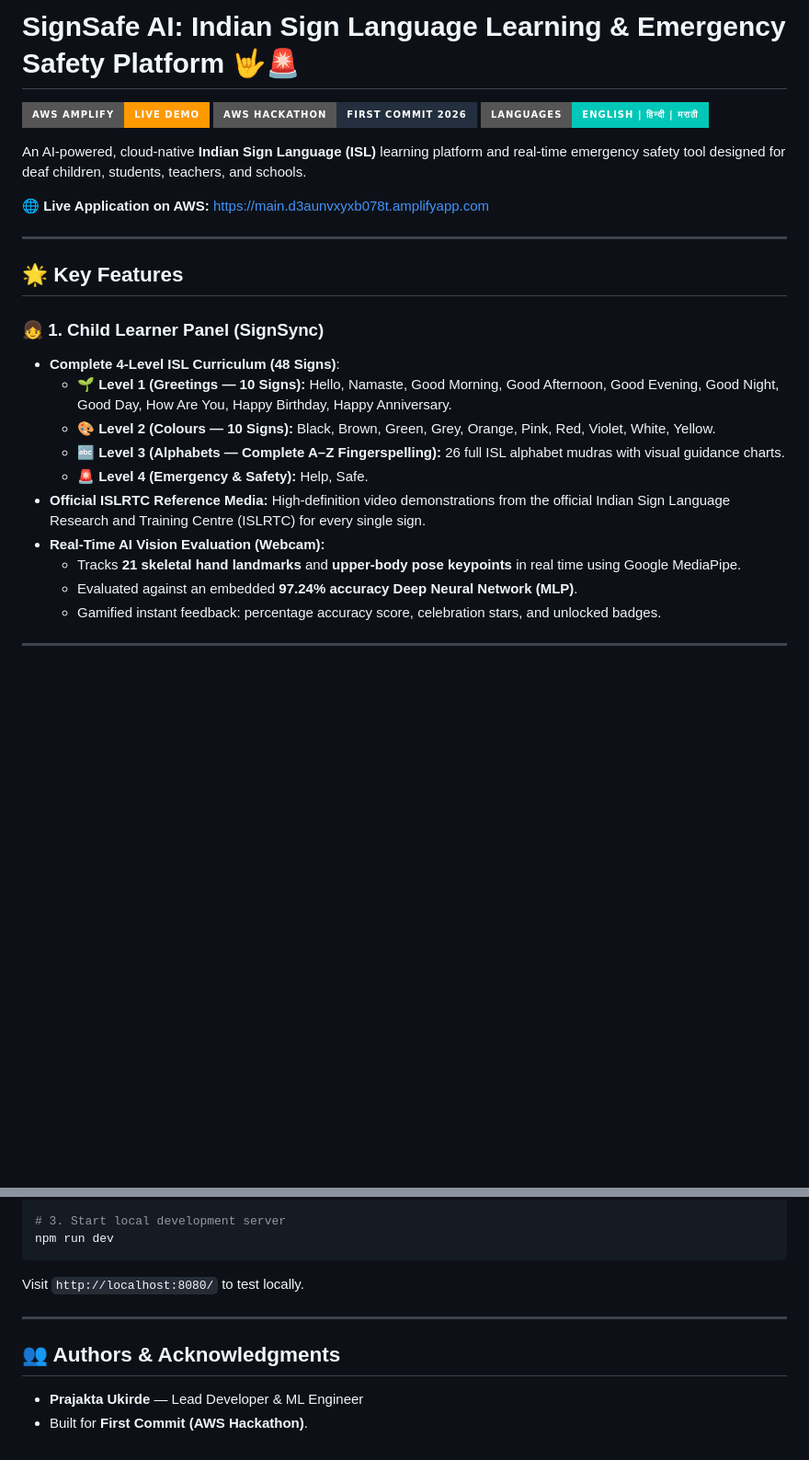
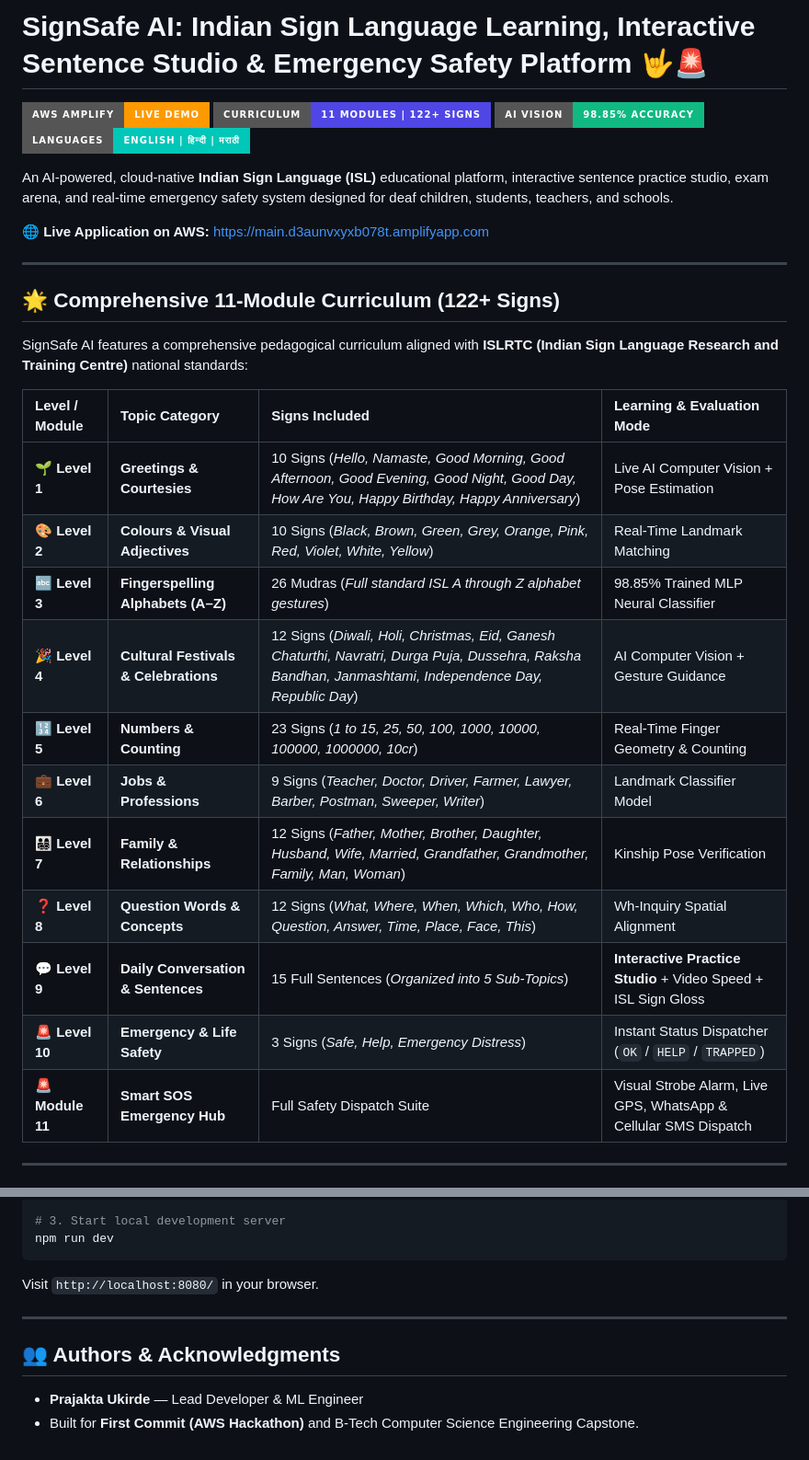
Before and after one commit to prajaktaukirde/sign-safe, a Markdown page: README.md, 2 parts joined by grey strips. Shown at 92% size. Rendered like a GitHub page; badges without logos; blank space fills up the shorter version.

````diff
--- a/README.md
+++ b/README.md
@@ -1,28 +1,33 @@
-# SignSafe AI: Indian Sign Language Learning & Emergency Safety Platform 🤟🚨
+# SignSafe AI: Indian Sign Language Learning, Interactive Sentence Studio & Emergency Safety Platform 🤟🚨
 
 [![AWS Amplify](https://img.shields.io/badge/AWS_Amplify-Live_Demo-FF9900?style=for-the-badge&logo=aws-amplify&logoColor=white)](https://main.d3aunvxyxb078t.amplifyapp.com/)
-[![Built for AWS Hackathon](https://img.shields.io/badge/AWS_Hackathon-First_Commit_2026-232F3E?style=for-the-badge&logo=amazon-aws&logoColor=white)](https://main.d3aunvxyxb078t.amplifyapp.com/)
+[![Curriculum](https://img.shields.io/badge/Curriculum-11_Modules_%7C_122%2B_Signs-4F46E5?style=for-the-badge)](https://main.d3aunvxyxb078t.amplifyapp.com/)
+[![Accuracy](https://img.shields.io/badge/AI_Vision-98.85%25_Accuracy-10B981?style=for-the-badge)](https://main.d3aunvxyxb078t.amplifyapp.com/)
 [![Languages](https://img.shields.io/badge/Languages-English_%7C_हिन्दी_%7C_मराठी-00C7B7?style=for-the-badge)](https://main.d3aunvxyxb078t.amplifyapp.com/)
 
-An AI-powered, cloud-native **Indian Sign Language (ISL)** learning platform and real-time emergency safety tool designed for deaf children, students, teachers, and schools.
+An AI-powered, cloud-native **Indian Sign Language (ISL)** educational platform, interactive sentence practice studio, exam arena, and real-time emergency safety system designed for deaf children, students, teachers, and schools.
 
 🌐 **Live Application on AWS:** [https://main.d3aunvxyxb078t.amplifyapp.com](https://main.d3aunvxyxb078t.amplifyapp.com/)
 
 ---
 
-## 🌟 Key Features
+## 🌟 Comprehensive 11-Module Curriculum (122+ Signs)
 
-### 👧 1. Child Learner Panel (SignSync)
-* **Complete 4-Level ISL Curriculum (48 Signs)**:
-  * **🌱 Level 1 (Greetings — 10 Signs):** Hello, Namaste, Good Morning, Good Afternoon, Good Evening, Good Night, Good Day, How Are You, Happy Birthday, Happy Anniversary.
-  * **🎨 Level 2 (Colours — 10 Signs):** Black, Brown, Green, Grey, Orange, Pink, Red, Violet, White, Yellow.
-  * **🔤 Level 3 (Alphabets — Complete A–Z Fingerspelling):** 26 full ISL alphabet mudras with visual guidance charts.
-  * **🚨 Level 4 (Emergency & Safety):** Help, Safe.
-* **Official ISLRTC Reference Media:** High-definition video demonstrations from the official Indian Sign Language Research and Training Centre (ISLRTC) for every single sign.
-* **Real-Time AI Vision Evaluation (Webcam):**
-  * Tracks **21 skeletal hand landmarks** and **upper-body pose keypoints** in real time using Google MediaPipe.
-  * Evaluated against an embedded **97.24% accuracy Deep Neural Network (MLP)**.
-  * Gamified instant feedback: percentage accuracy score, celebration stars, and unlocked badges.
+SignSafe AI features a comprehensive pedagogical curriculum aligned with **ISLRTC (Indian Sign Language Research and Training Centre)** national standards:
+
+| Level / Module | Topic Category | Signs Included | Learning & Evaluation Mode |
+| :--- | :--- | :--- | :--- |
+| **🌱 Level 1** | **Greetings & Courtesies** | 10 Signs (*Hello, Namaste, Good Morning, Good Afternoon, Good Evening, Good Night, Good Day, How Are You, Happy Birthday, Happy Anniversary*) | Live AI Computer Vision + Pose Estimation |
+| **🎨 Level 2** | **Colours & Visual Adjectives** | 10 Signs (*Black, Brown, Green, Grey, Orange, Pink, Red, Violet, White, Yellow*) | Real-Time Landmark Matching |
+| **🔤 Level 3** | **Fingerspelling Alphabets (A–Z)** | 26 Mudras (*Full standard ISL A through Z alphabet gestures*) | 98.85% Trained MLP Neural Classifier |
+| **🎉 Level 4** | **Cultural Festivals & Celebrations** | 12 Signs (*Diwali, Holi, Christmas, Eid, Ganesh Chaturthi, Navratri, Durga Puja, Dussehra, Raksha Bandhan, Janmashtami, Independence Day, Republic Day*) | AI Computer Vision + Gesture Guidance |
+| **🔢 Level 5** | **Numbers & Counting** | 23 Signs (*1 to 15, 25, 50, 100, 1000, 10000, 100000, 1000000, 10cr*) | Real-Time Finger Geometry & Counting |
+| **💼 Level 6** | **Jobs & Professions** | 9 Signs (*Teacher, Doctor, Driver, Farmer, Lawyer, Barber, Postman, Sweeper, Writer*) | Landmark Classifier Model |
+| **👨‍👩‍👧‍👦 Level 7** | **Family & Relationships** | 12 Signs (*Father, Mother, Brother, Daughter, Husband, Wife, Married, Grandfather, Grandmother, Family, Man, Woman*) | Kinship Pose Verification |
+| **❓ Level 8** | **Question Words & Concepts** | 12 Signs (*What, Where, When, Which, Who, How, Question, Answer, Time, Place, Face, This*) | Wh-Inquiry Spatial Alignment |
+| **💬 Level 9** | **Daily Conversation & Sentences** | 15 Full Sentences (*Organized into 5 Sub-Topics*) | **Interactive Practice Studio** + Video Speed + ISL Sign Gloss |
+| **🚨 Level 10** | **Emergency & Life Safety** | 3 Signs (*Safe, Help, Emergency Distress*) | Instant Status Dispatcher (`OK` / `HELP` / `TRAPPED`) |
+| **🚨 Module 11** | **Smart SOS Emergency Hub** | Full Safety Dispatch Suite | Visual Strobe Alarm, Live GPS, WhatsApp & Cellular SMS Dispatch |
 
 ---
 
@@ -121,11 +125,11 @@ npm install
 npm run dev
 ```
 
-Visit `http://localhost:8080/` to test locally.
+Visit `http://localhost:8080/` in your browser.
 
 ---
 
 ## 👥 Authors & Acknowledgments
 
 * **Prajakta Ukirde** — Lead Developer & ML Engineer
-* Built for **First Commit (AWS Hackathon)**.
+* Built for **First Commit (AWS Hackathon)** and B-Tech Computer Science Engineering Capstone.
````
Also changed, not shown: other parts of README.md (+57 -58 lines).
